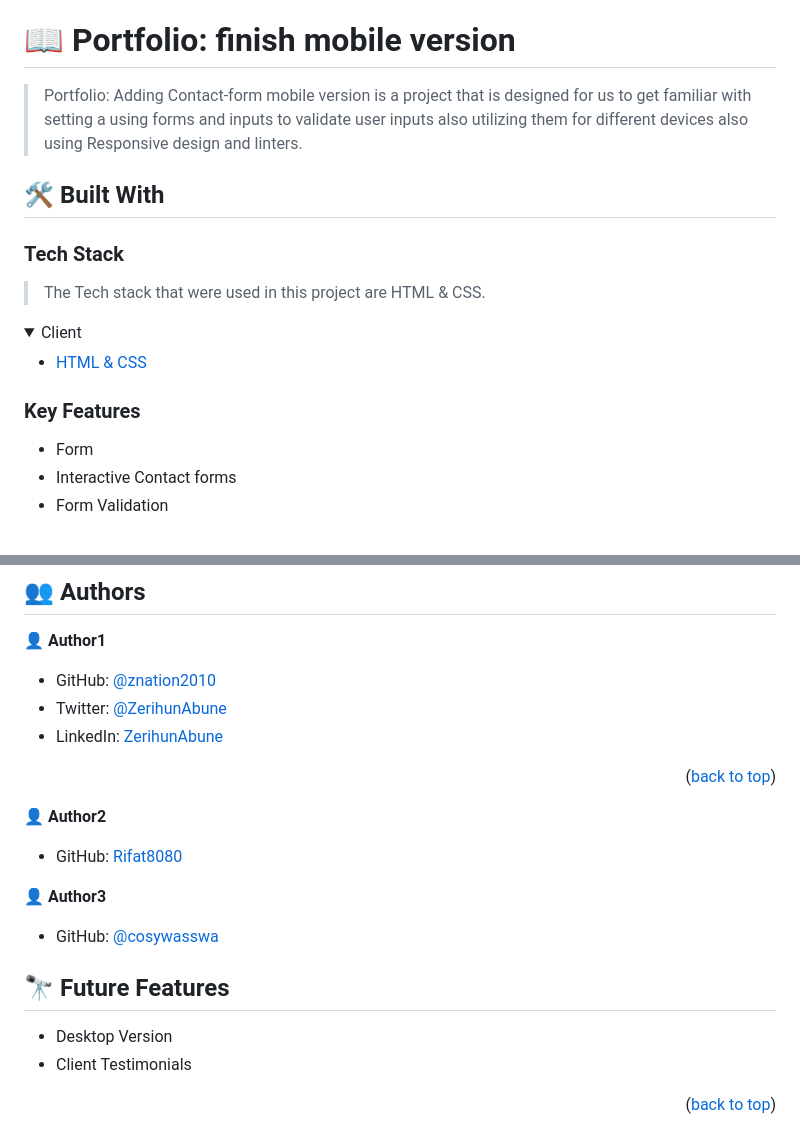
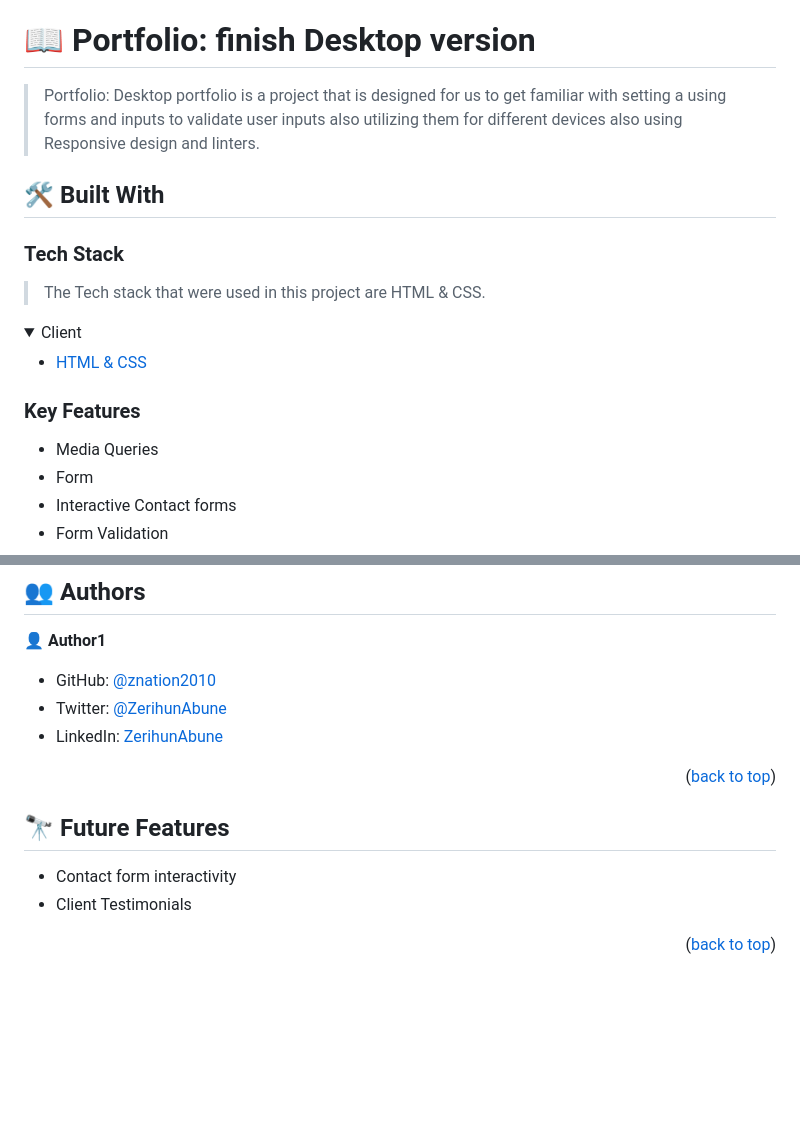
Before and after one commit to znation2010/Mobile_Version_Portfolio, a Markdown page: README.md, 2 parts joined by grey strips. Drawn GitHub-style; folded sections open; blank space fills up the shorter version.

Commit message:
Customized README file

```diff
--- a/README.md
+++ b/README.md
@@ -29,11 +29,11 @@
 
 <!-- PROJECT DESCRIPTION -->
 
-# 📖 Portfolio: finish mobile version
+# 📖 Portfolio: finish Desktop version
 
 <a name="about-project"></a>
 
-> Portfolio: Adding Contact-form mobile version is a project that is designed for us to get familiar with setting a using forms and inputs to validate user inputs also utilizing them for different devices also using Responsive design and linters.
+> Portfolio: Desktop portfolio is a project that is designed for us to get familiar with setting a using forms and inputs to validate user inputs also utilizing them for different devices also using Responsive design and linters.
 
 ## 🛠 Built With <a name="built-with"></a>
 
@@ -52,6 +52,7 @@
 
 ### Key Features <a name="key-features"></a>
 
+- Media Queries
 - Form
 - Interactive Contact forms
 - Form Validation
@@ -136,18 +137,11 @@ Netilfy or Github pages.
 
 <p align="right">(<a href="#readme-top">back to top</a>)</p>
 
-👤 **Author2**
-
-- GitHub: [Rifat8080 ](https://github.com/Rifat8080)
-
-👤 **Author3**
-
-- GitHub: [@cosywasswa](https://github.com/cosywasswa)
 <!-- FUTURE FEATURES -->
 
 ## 🔭 Future Features <a name="future-features"></a>
 
-- Desktop Version
+- Contact form interactivity
 - Client Testimonials
 
 <p align="right">(<a href="#readme-top">back to top</a>)</p>
```
